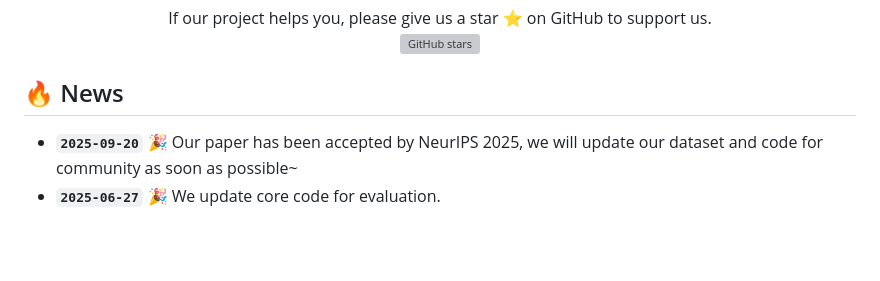
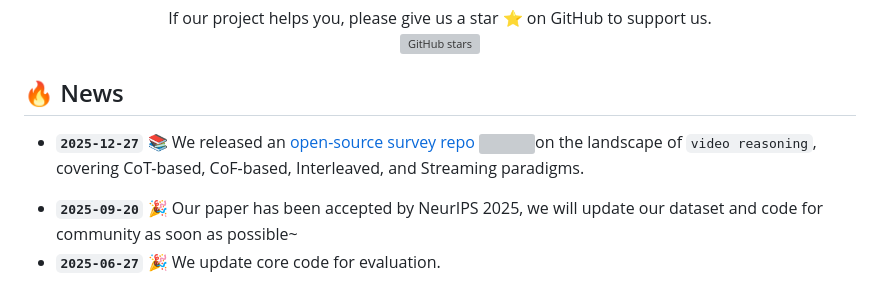
Before and after one commit to LJungang/RTV-Bench, a Markdown page: README.md, the part around the change. GitHub-like rendering; blank space fills up the shorter version; grey boxes are pictures that could not be loaded.

Commit message:
Add news entry for open-source survey release
Added a news entry about the release of an open-source survey repository on video reasoning.

```diff
--- a/README.md
+++ b/README.md
@@ -52,6 +52,7 @@
 
 ## 🔥 News
 
+- **`2025-12-27`** 📚 We released an [open-source survey repo](https://github.com/LJungang/Awesome-Video-Reasoning-Landscape) ![](https://img.shields.io/github/stars/LJungang/Awesome-Video-Reasoning-Landscape?style=social)on the landscape of `video reasoning`, covering CoT-based, CoF-based, Interleaved, and Streaming paradigms.
 * **`2025-09-20`** 🎉 Our paper has been accepted by NeurIPS 2025, we will update our dataset and code for community as soon as possible~
 * **`2025-06-27`** 🎉 We update core code for evaluation.
 * **`2025-05-17`** 🎉 We have released the label json, which is named `QA.json`.
```
